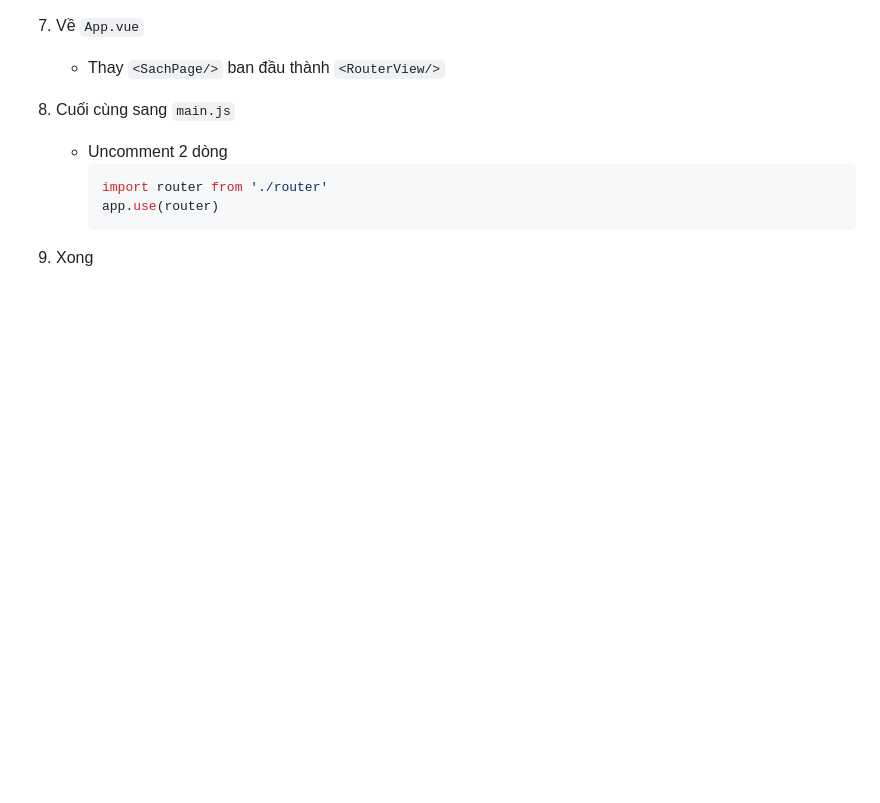
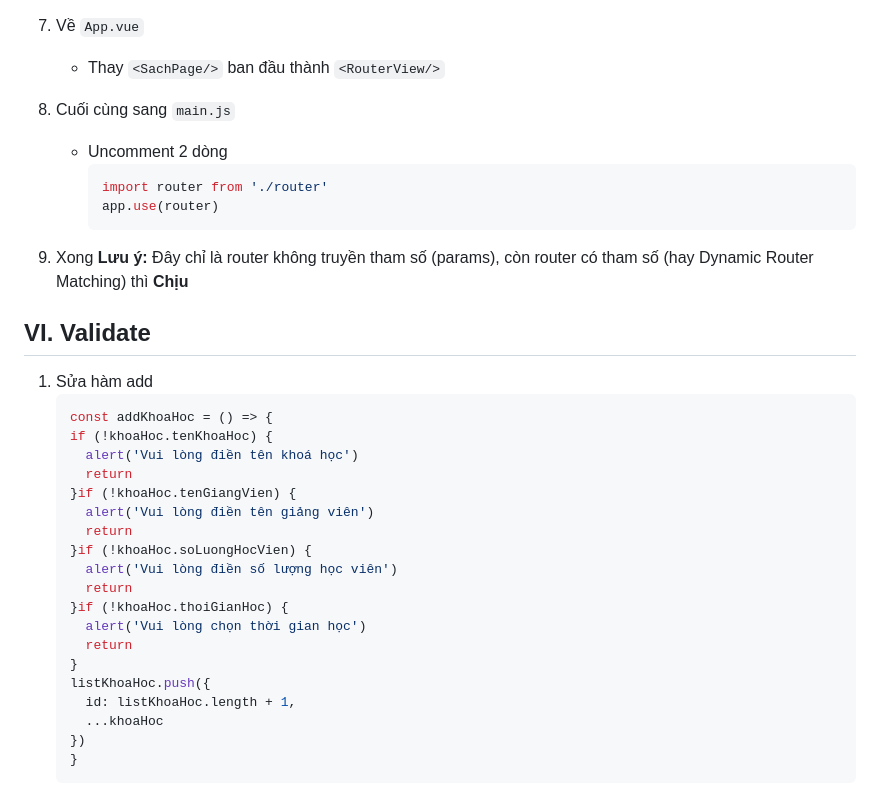
Before and after one commit to khoadang06/btscdxrmebtlgsvdtcbtkttd, a Markdown page: README.md, the part around the change. Drawn GitHub-style; blank space fills up the shorter version.

````diff
--- a/README.md
+++ b/README.md
@@ -573,3 +573,27 @@ const listSach = reactive([
      app.use(router)
      ```
 9. Xong
+**Lưu ý:** Đây chỉ là router không truyền tham số (params), còn router có tham số (hay Dynamic Router Matching) thì **Chịu**
+## VI. Validate
+1. Sửa hàm add
+   ```js
+   const addKhoaHoc = () => {
+   if (!khoaHoc.tenKhoaHoc) {
+     alert('Vui lòng điền tên khoá học')
+     return
+   }if (!khoaHoc.tenGiangVien) {
+     alert('Vui lòng điền tên giảng viên')
+     return
+   }if (!khoaHoc.soLuongHocVien) {
+     alert('Vui lòng điền số lượng học viên')
+     return
+   }if (!khoaHoc.thoiGianHoc) {
+     alert('Vui lòng chọn thời gian học')
+     return
+   }
+   listKhoaHoc.push({
+     id: listKhoaHoc.length + 1,
+     ...khoaHoc
+   })
+   }
+   ```
````
